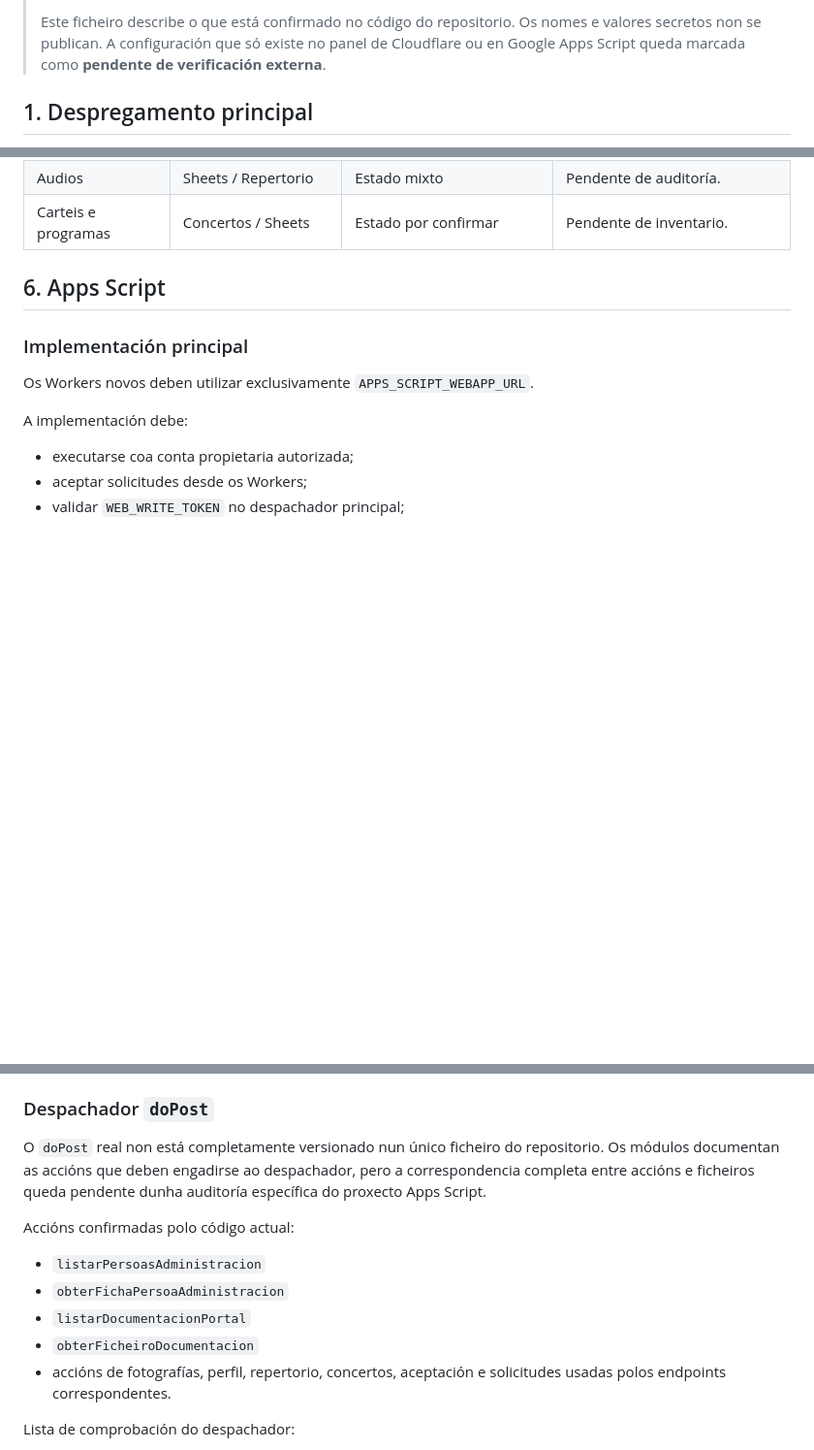
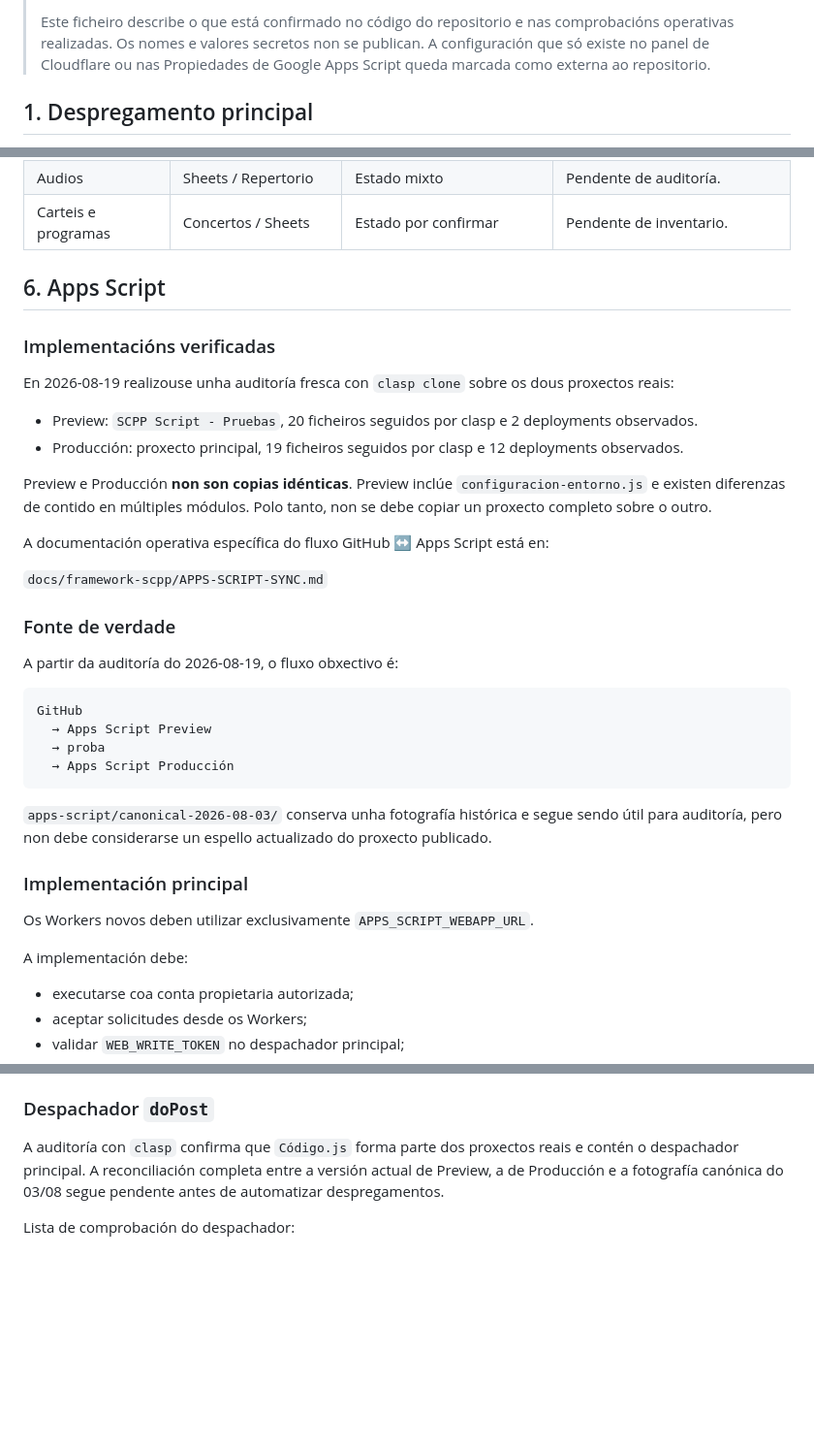
Before and after one commit to coralpolifonicapontevedra-coder/scpp-web, a Markdown page: docs/framework-scpp/CONFIGURACION-REAL.md, 3 parts joined by grey strips. Shown at 97% size. Drawn GitHub-style; blank space fills up the shorter version.

Commit message:
Actualizar estado real de Apps Script

````diff
--- a/docs/framework-scpp/CONFIGURACION-REAL.md
+++ b/docs/framework-scpp/CONFIGURACION-REAL.md
@@ -4,5 +4,5 @@
 >
-> Este ficheiro describe o que está confirmado no código do repositorio. Os nomes e valores secretos non se publican. A configuración que só existe no panel de Cloudflare ou en Google Apps Script queda marcada como **pendente de verificación externa**.
+> Este ficheiro describe o que está confirmado no código do repositorio e nas comprobacións operativas realizadas. Os nomes e valores secretos non se publican. A configuración que só existe no panel de Cloudflare ou nas Propiedades de Google Apps Script queda marcada como externa ao repositorio.
 
 ## 1. Despregamento principal
 
@@ -92,6 +92,32 @@ Regras:
 
 ## 6. Apps Script
 
+### Implementacións verificadas
+
+En 2026-08-19 realizouse unha auditoría fresca con `clasp clone` sobre os dous proxectos reais:
+
+- Preview: `SCPP Script - Pruebas`, 20 ficheiros seguidos por clasp e 2 deployments observados.
+- Producción: proxecto principal, 19 ficheiros seguidos por clasp e 12 deployments observados.
+
+Preview e Producción **non son copias idénticas**. Preview inclúe `configuracion-entorno.js` e existen diferenzas de contido en múltiples módulos. Polo tanto, non se debe copiar un proxecto completo sobre o outro.
+
+A documentación operativa específica do fluxo GitHub ↔ Apps Script está en:
+
+`docs/framework-scpp/APPS-SCRIPT-SYNC.md`
+
+### Fonte de verdade
+
+A partir da auditoría do 2026-08-19, o fluxo obxectivo é:
+
+```text
+GitHub
+  → Apps Script Preview
+  → proba
+  → Apps Script Producción
+```
+
+`apps-script/canonical-2026-08-03/` conserva unha fotografía histórica e segue sendo útil para auditoría, pero non debe considerarse un espello actualizado do proxecto publicado.
+
 ### Implementación principal
 
 Os Workers novos deben utilizar exclusivamente `APPS_SCRIPT_WEBAPP_URL`.
@@ -106,15 +132,7 @@ A implementación debe:
 
 ### Despachador `doPost`
 
-O `doPost` real non está completamente versionado nun único ficheiro do repositorio. Os módulos documentan as accións que deben engadirse ao despachador, pero a correspondencia completa entre accións e ficheiros queda pendente dunha auditoría específica do proxecto Apps Script.
-
-Accións confirmadas polo código actual:
-
-- `listarPersoasAdministracion`
-- `obterFichaPersoaAdministracion`
-- `listarDocumentacionPortal`
-- `obterFicheiroDocumentacion`
-- accións de fotografías, perfil, repertorio, concertos, aceptación e solicitudes usadas polos endpoints correspondentes.
+A auditoría con `clasp` confirma que `Código.js` forma parte dos proxectos reais e contén o despachador principal. A reconciliación completa entre a versión actual de Preview, a de Producción e a fotografía canónica do 03/08 segue pendente antes de automatizar despregamentos.
 
 Lista de comprobación do despachador:
 
````
Also changed, not shown: other parts of docs/framework-scpp/CONFIGURACION-REAL.md (+1 -1 lines).
